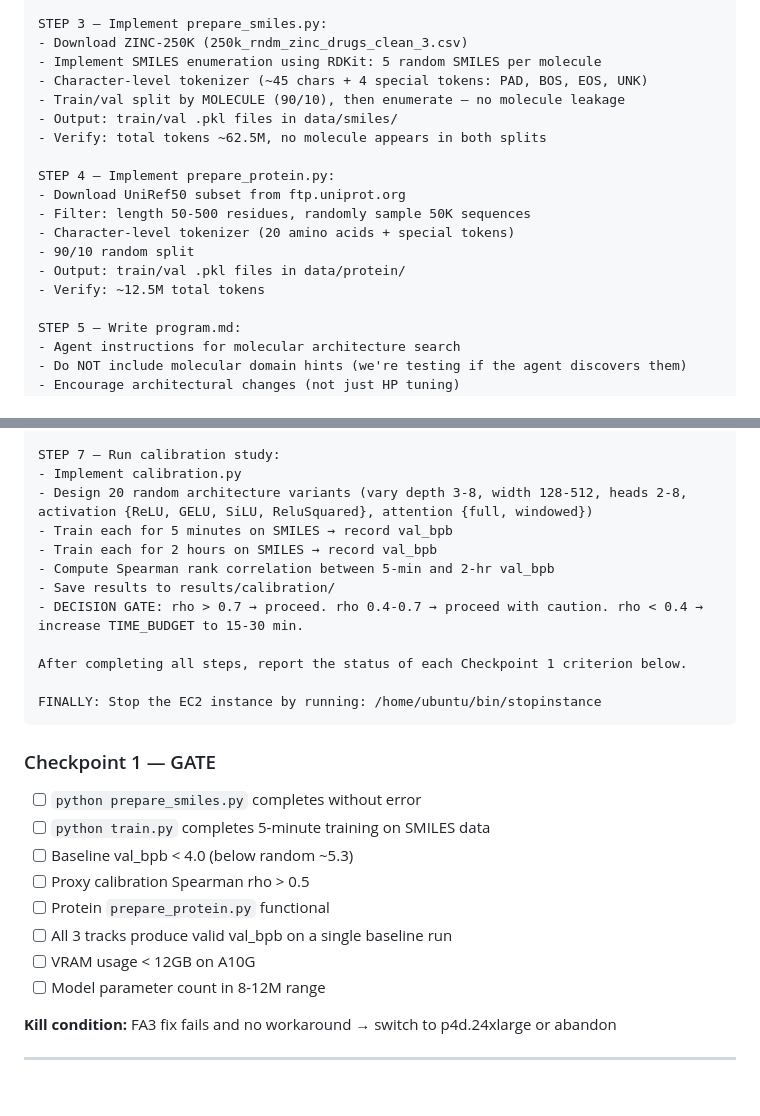
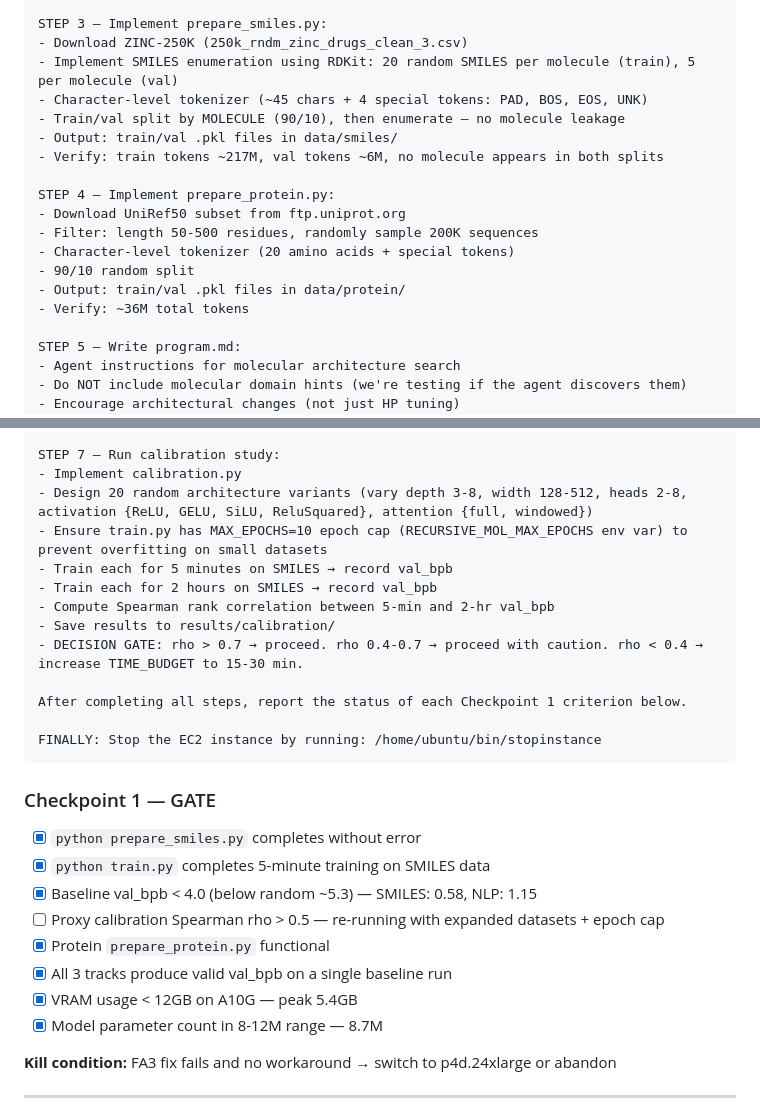
Before and after one commit to ewijaya/autoresearch-mol, a Markdown page: docs/phase-prompts.md, 2 parts joined by grey strips. GitHub-like rendering; blank space fills up the shorter version.

Commit message:
docs: update phase-prompts with expanded dataset sizes, epoch cap, and checkpoint progress

```diff
--- a/docs/phase-prompts.md
+++ b/docs/phase-prompts.md
@@ -35,19 +35,19 @@ STEP 2 — Scale down the model:
 
 STEP 3 — Implement prepare_smiles.py:
 - Download ZINC-250K (250k_rndm_zinc_drugs_clean_3.csv)
-- Implement SMILES enumeration using RDKit: 5 random SMILES per molecule
+- Implement SMILES enumeration using RDKit: 20 random SMILES per molecule (train), 5 per molecule (val)
 - Character-level tokenizer (~45 chars + 4 special tokens: PAD, BOS, EOS, UNK)
 - Train/val split by MOLECULE (90/10), then enumerate — no molecule leakage
 - Output: train/val .pkl files in data/smiles/
-- Verify: total tokens ~62.5M, no molecule appears in both splits
+- Verify: train tokens ~217M, val tokens ~6M, no molecule appears in both splits
 
 STEP 4 — Implement prepare_protein.py:
 - Download UniRef50 subset from ftp.uniprot.org
-- Filter: length 50-500 residues, randomly sample 50K sequences
+- Filter: length 50-500 residues, randomly sample 200K sequences
 - Character-level tokenizer (20 amino acids + special tokens)
 - 90/10 random split
 - Output: train/val .pkl files in data/protein/
-- Verify: ~12.5M total tokens
+- Verify: ~36M total tokens
 
 STEP 5 — Write program.md:
 - Agent instructions for molecular architecture search
@@ -63,6 +63,7 @@ STEP 6 — Run baseline validation:
 STEP 7 — Run calibration study:
 - Implement calibration.py
 - Design 20 random architecture variants (vary depth 3-8, width 128-512, heads 2-8, activation {ReLU, GELU, SiLU, ReluSquared}, attention {full, windowed})
+- Ensure train.py has MAX_EPOCHS=10 epoch cap (RECURSIVE_MOL_MAX_EPOCHS env var) to prevent overfitting on small datasets
 - Train each for 5 minutes on SMILES → record val_bpb
 - Train each for 2 hours on SMILES → record val_bpb
 - Compute Spearman rank correlation between 5-min and 2-hr val_bpb
@@ -76,14 +77,14 @@ FINALLY: Stop the EC2 instance by running: /home/ubuntu/bin/stopinstance
 
 ### Checkpoint 1 — GATE
 
-- [ ] `python prepare_smiles.py` completes without error
-- [ ] `python train.py` completes 5-minute training on SMILES data
-- [ ] Baseline val_bpb < 4.0 (below random ~5.3)
-- [ ] Proxy calibration Spearman rho > 0.5
-- [ ] Protein `prepare_protein.py` functional
-- [ ] All 3 tracks produce valid val_bpb on a single baseline run
-- [ ] VRAM usage < 12GB on A10G
-- [ ] Model parameter count in 8-12M range
+- [x] `python prepare_smiles.py` completes without error
+- [x] `python train.py` completes 5-minute training on SMILES data
+- [x] Baseline val_bpb < 4.0 (below random ~5.3) — SMILES: 0.58, NLP: 1.15
+- [ ] Proxy calibration Spearman rho > 0.5 — re-running with expanded datasets + epoch cap
+- [x] Protein `prepare_protein.py` functional
+- [x] All 3 tracks produce valid val_bpb on a single baseline run
+- [x] VRAM usage < 12GB on A10G — peak 5.4GB
+- [x] Model parameter count in 8-12M range — 8.7M
 
 **Kill condition:** FA3 fix fails and no workaround → switch to p4d.24xlarge or abandon
 
```
